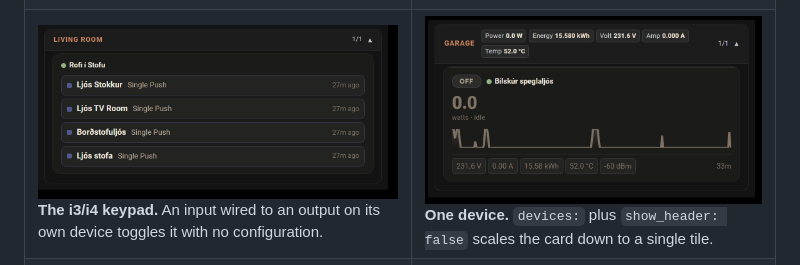
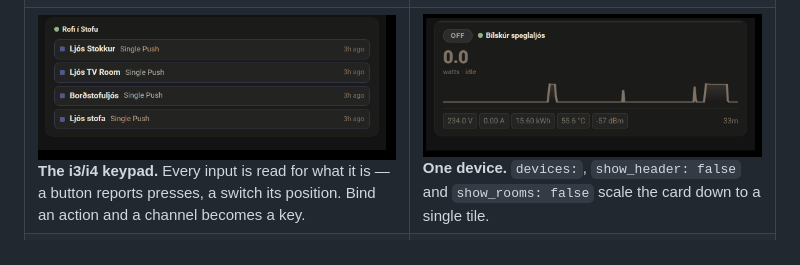
Before and after one commit to TheIcelandicguy/ha-device-dashboard-card, a Markdown page: README.md, the part around the change. Rendered like a GitHub page; pictures changed too: docs/images/screenshots/05-keypad.png, docs/images/screenshots/06-single-device.png.

Commit message:
docs: reshoot the one-device and keypad screenshots, and fix a caption
Both views set a device whitelist, so both gained show_rooms: false and no
longer carry a room heading over their tiles. The one-device shot is now what
the feature actually promises: a single tile, nothing else. Its caption names
the third key that makes that possible.

The keypad caption also described the wrong thing. It talked about an input
wired to an output on its own device toggling with no configuration — true of a
relay with inputs, but not of the i4 in the picture, which is input-only and
has nothing bound, so its channels render as status rows rather than keys. The
caption now describes what is on screen and says what turns a row into a key.

```diff
--- a/README.md
+++ b/README.md
@@ -60,7 +60,7 @@ Real captures from a 61-device Shelly fleet, not mockups.
 |---|---|
 | ![One room](docs/images/screenshots/02-room.png) **One room.** The tile style follows the hardware — dimmers get sliders, the i4 gets a keypad, sensors get a sparkline. | ![Detail sheet](docs/images/screenshots/10-detail-sheet.jpeg) **Detail sheet.** Every entity, grouped by tier, plus firmware, IP, signal and uptime. |
 | ![Gauge variant](docs/images/screenshots/03-gauge.png) **Power monitor, gauge variant.** One arc per sensor class the device reports. | ![Sensor style](docs/images/screenshots/04-sensor-card.png) **Sensor style.** Big value, trend badge, and a graph per selected sensor. |
-| ![i3/i4 keypad](docs/images/screenshots/05-keypad.png) **The i3/i4 keypad.** An input wired to an output on its own device toggles it with no configuration. | ![Single device](docs/images/screenshots/06-single-device.png) **One device.** `devices:` plus `show_header: false` scales the card down to a single tile. |
+| ![i3/i4 keypad](docs/images/screenshots/05-keypad.png) **The i3/i4 keypad.** Every input is read for what it is — a button reports presses, a switch its position. Bind an action and a channel becomes a key. | ![Single device](docs/images/screenshots/06-single-device.png) **One device.** `devices:`, `show_header: false` and `show_rooms: false` scale the card down to a single tile. |
 | ![Warm Dusk theme](docs/images/screenshots/08-theme-warm-dusk.png) **Warm Dusk** — the default theme. | ![Midnight Purple theme](docs/images/screenshots/09-theme-midnight.png) **Midnight Purple.** Eight themes ship, plus Follow HA. |
 
 **Universal mode** — the same card, discovering every device in Home Assistant
```
